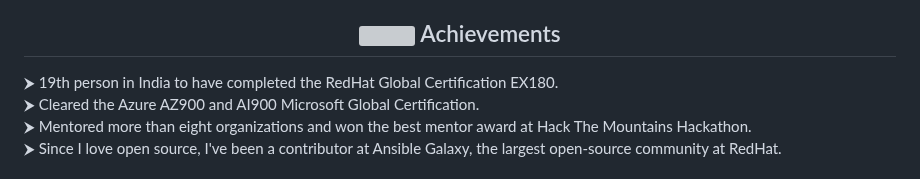
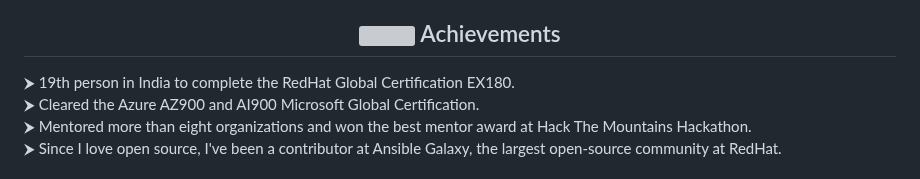
Before and after one commit to yadvi12/yadvi12, a Markdown page: README.md, the part around the change. Rendered like a GitHub page; grey boxes are pictures that could not be loaded.

```diff
--- a/README.md
+++ b/README.md
@@ -42,7 +42,7 @@ Welcome to my GitHub profile, where I'm constantly learning, exploring, and buil
 
 <h2 align="center"><img src="https://emojis.slackmojis.com/emojis/images/1531849430/4246/blob-sunglasses.gif?1531849430" width="40"/> Achievements </h2>
 
-⮞ 19th person in India to have completed the RedHat Global Certification EX180.
+⮞ 19th person in India to complete the RedHat Global Certification EX180.
 <br>
 ⮞ Cleared the Azure AZ900 and AI900 Microsoft Global Certification.
 <br>
```
